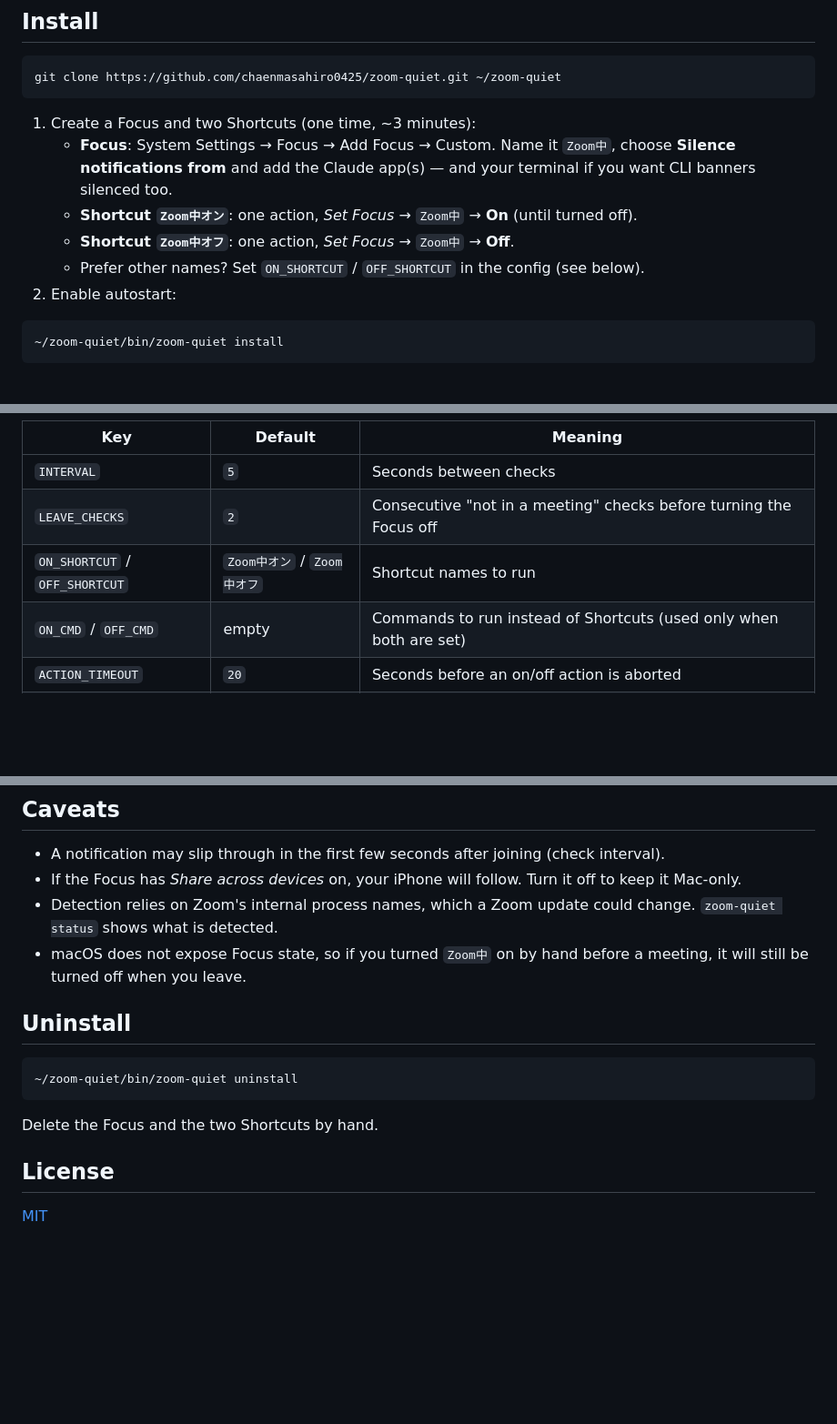
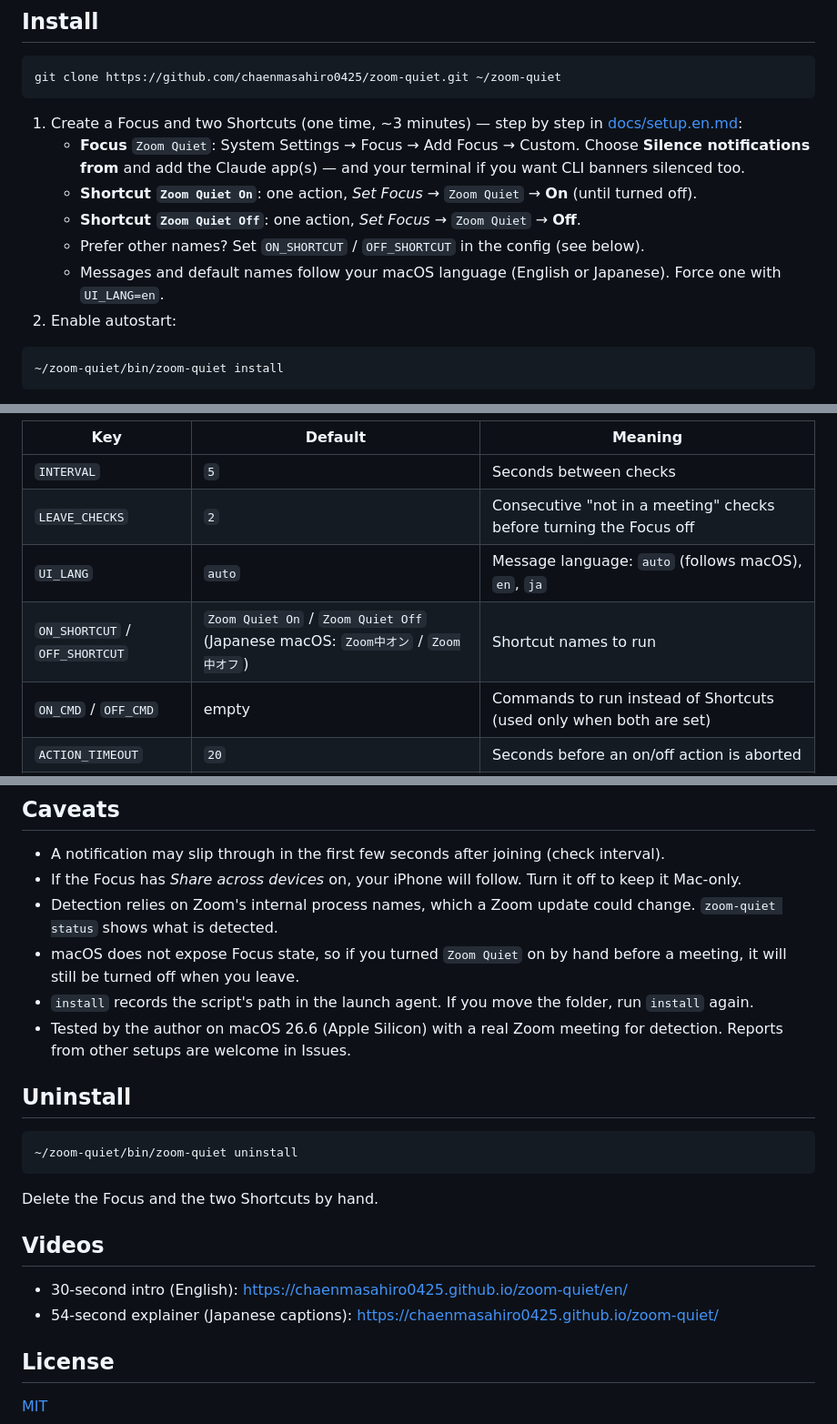
Before and after one commit to chaenmasahiro0425/zoom-quiet, a Markdown page: README.en.md, 3 parts joined by grey strips. Shown at 91% size. Drawn GitHub-style; blank space fills up the shorter version.

````diff
--- a/README.en.md
+++ b/README.en.md
@@ -44,11 +44,12 @@ macOS has no command to toggle a Focus directly, so zoom-quiet runs two Shortcut
 git clone https://github.com/chaenmasahiro0425/zoom-quiet.git ~/zoom-quiet
 ```
 
-1. Create a Focus and two Shortcuts (one time, ~3 minutes):
-   - **Focus**: System Settings → Focus → Add Focus → Custom. Name it `Zoom中`, choose **Silence notifications from** and add the Claude app(s) — and your terminal if you want CLI banners silenced too.
-   - **Shortcut `Zoom中オン`**: one action, *Set Focus* → `Zoom中` → **On** (until turned off).
-   - **Shortcut `Zoom中オフ`**: one action, *Set Focus* → `Zoom中` → **Off**.
+1. Create a Focus and two Shortcuts (one time, ~3 minutes) — step by step in [docs/setup.en.md](docs/setup.en.md):
+   - **Focus** `Zoom Quiet`: System Settings → Focus → Add Focus → Custom. Choose **Silence notifications from** and add the Claude app(s) — and your terminal if you want CLI banners silenced too.
+   - **Shortcut `Zoom Quiet On`**: one action, *Set Focus* → `Zoom Quiet` → **On** (until turned off).
+   - **Shortcut `Zoom Quiet Off`**: one action, *Set Focus* → `Zoom Quiet` → **Off**.
    - Prefer other names? Set `ON_SHORTCUT` / `OFF_SHORTCUT` in the config (see below).
+   - Messages and default names follow your macOS language (English or Japanese). Force one with `UI_LANG=en`.
 2. Enable autostart:
 
 ```bash
@@ -95,7 +96,8 @@ If a Claude Code hook plays a sound, skip it during meetings (`~/.claude/setting
 |---|---|---|
 | `INTERVAL` | `5` | Seconds between checks |
 | `LEAVE_CHECKS` | `2` | Consecutive "not in a meeting" checks before turning the Focus off |
-| `ON_SHORTCUT` / `OFF_SHORTCUT` | `Zoom中オン` / `Zoom中オフ` | Shortcut names to run |
+| `UI_LANG` | `auto` | Message language: `auto` (follows macOS), `en`, `ja` |
+| `ON_SHORTCUT` / `OFF_SHORTCUT` | `Zoom Quiet On` / `Zoom Quiet Off` (Japanese macOS: `Zoom中オン` / `Zoom中オフ`) | Shortcut names to run |
 | `ON_CMD` / `OFF_CMD` | empty | Commands to run instead of Shortcuts (used only when both are set) |
 | `ACTION_TIMEOUT` | `20` | Seconds before an on/off action is aborted |
 | `UDP_MIN` | `1` | Treat Zoom as in a meeting when it has at least this many UDP sockets (`0` disables) |
@@ -107,7 +109,9 @@ Apply changes with `launchctl kickstart -k gui/$(id -u)/com.github.zoom-quiet`.
 - A notification may slip through in the first few seconds after joining (check interval).
 - If the Focus has *Share across devices* on, your iPhone will follow. Turn it off to keep it Mac-only.
 - Detection relies on Zoom's internal process names, which a Zoom update could change. `zoom-quiet status` shows what is detected.
-- macOS does not expose Focus state, so if you turned `Zoom中` on by hand before a meeting, it will still be turned off when you leave.
+- macOS does not expose Focus state, so if you turned `Zoom Quiet` on by hand before a meeting, it will still be turned off when you leave.
+- `install` records the script's path in the launch agent. If you move the folder, run `install` again.
+- Tested by the author on macOS 26.6 (Apple Silicon) with a real Zoom meeting for detection. Reports from other setups are welcome in Issues.
 
 ## Uninstall
 
@@ -117,6 +121,11 @@ Apply changes with `launchctl kickstart -k gui/$(id -u)/com.github.zoom-quiet`.
 
 Delete the Focus and the two Shortcuts by hand.
 
+## Videos
+
+- 30-second intro (English): https://chaenmasahiro0425.github.io/zoom-quiet/en/
+- 54-second explainer (Japanese captions): https://chaenmasahiro0425.github.io/zoom-quiet/
+
 ## License
 
 [MIT](LICENSE)
````
Also changed, not shown: other parts of README.en.md (+6 -6 lines), README.md (+7 -5 lines), docs/setup.en.md (added, +52 -0 lines), docs/media/demo-en.gif (added), docs/media/demo.gif, docs/media/how-it-works-en.png (added), docs/media/how-it-works.png, 8 other files.
